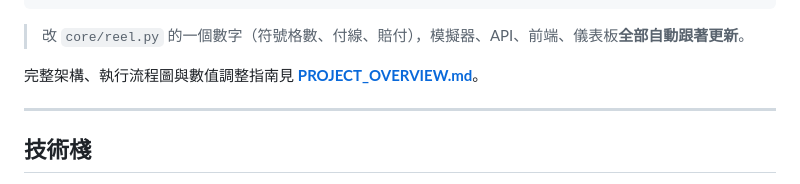
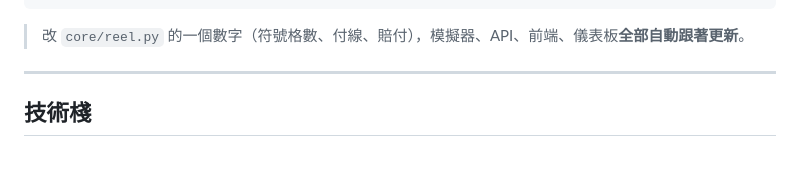
Before and after one commit to bxumsle000-cmd/slot-math-engine, a Markdown page: README.md, the part around the change. Rendered like a GitHub page; blank space fills up the shorter version.

````diff
--- a/README.md
+++ b/README.md
@@ -72,9 +72,6 @@
 ```
 
 > 改 `core/reel.py` 的一個數字（符號格數、付線、賠付），模擬器、API、前端、儀表板**全部自動跟著更新**。
-
-完整架構、執行流程圖與數值調整指南見 **[PROJECT_OVERVIEW.md](PROJECT_OVERVIEW.md)**。
-
 ---
 
 ## 技術棧
````
